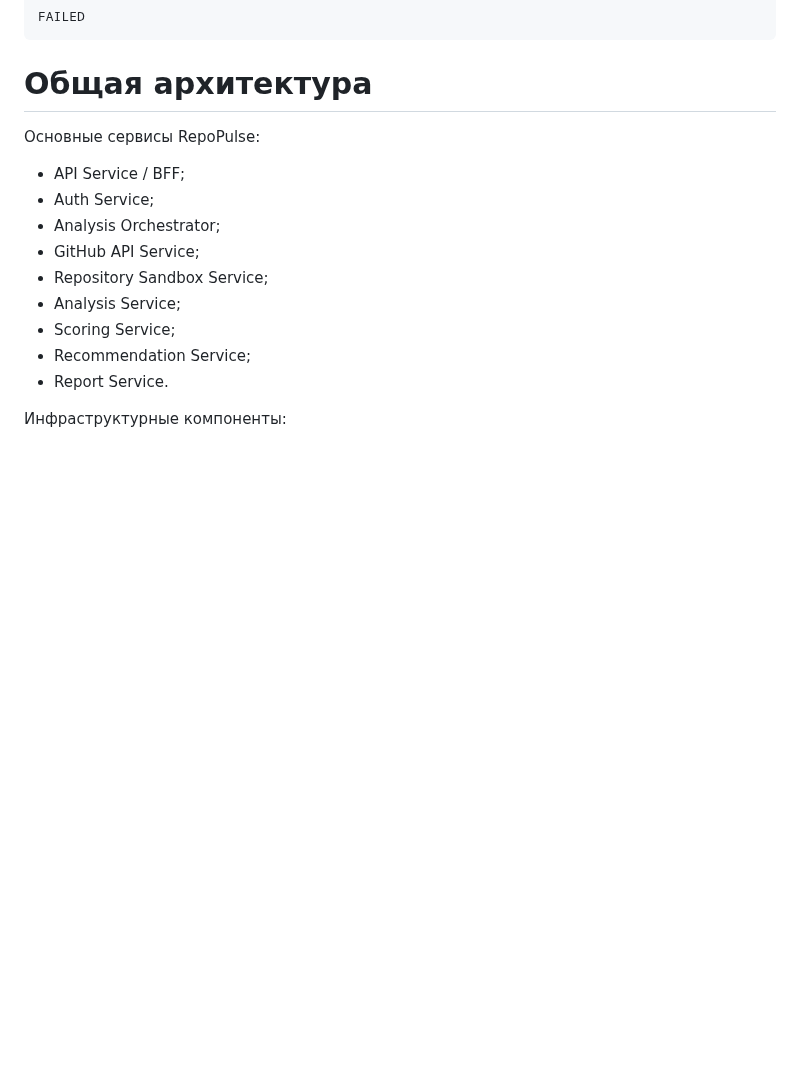
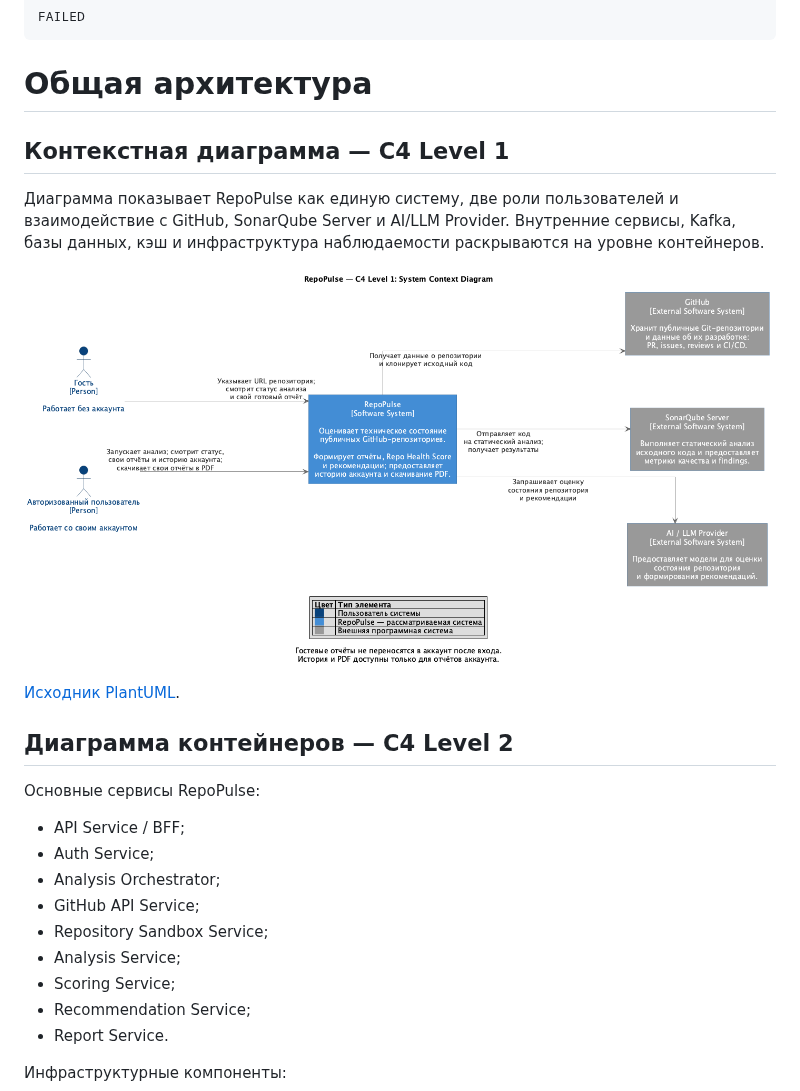
Before and after one commit to F1ameX/RepoPulse, a Markdown page: docs/architecture/repopulse_architecture.md, the part around one of its changes. Drawn GitHub-style; pictures changed too: docs/architecture/diagrams/RepoPulse_C4_Level1.png (added); blank space fills up the shorter version.

Commit message:
task-17658: added c4 level-1 diagram and fixed diagram name

````diff
--- a/docs/architecture/repopulse_architecture.md
+++ b/docs/architecture/repopulse_architecture.md
@@ -54,6 +54,16 @@ FAILED
 ```
 
 # Общая архитектура
+
+## Контекстная диаграмма — C4 Level 1
+
+Диаграмма показывает RepoPulse как единую систему, две роли пользователей и взаимодействие с GitHub, SonarQube Server и AI/LLM Provider. Внутренние сервисы, Kafka, базы данных, кэш и инфраструктура наблюдаемости раскрываются на уровне контейнеров.
+
+![RepoPulse — C4 Level 1: System Context Diagram](diagrams/RepoPulse_C4_Level1.png)
+
+[Исходник PlantUML](diagrams/context.puml).
+
+## Диаграмма контейнеров — C4 Level 2
 
 Основные сервисы RepoPulse:
 
````
Also changed, not shown: other parts of docs/architecture/repopulse_architecture.md (+1 -1 lines), 4 other files.
